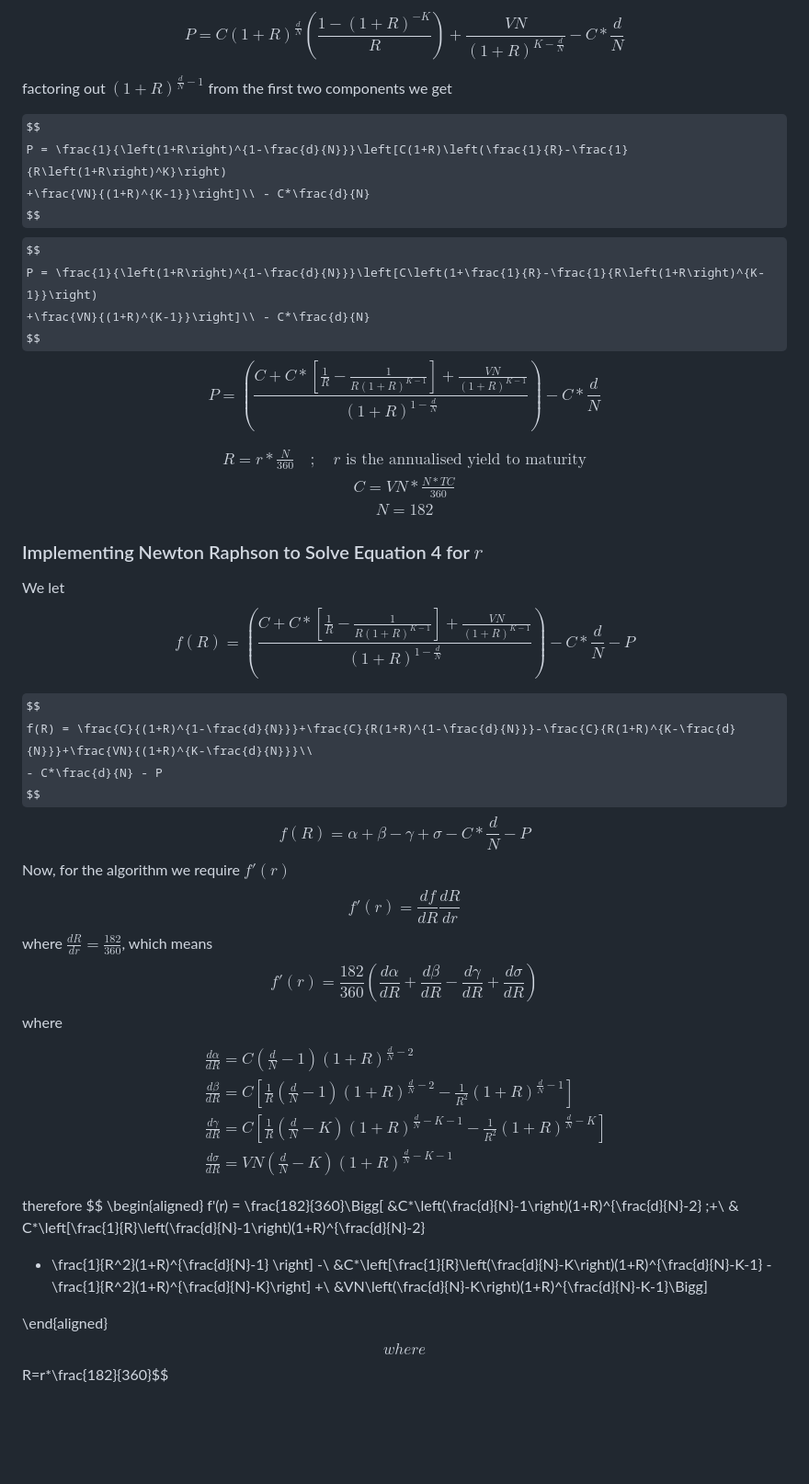
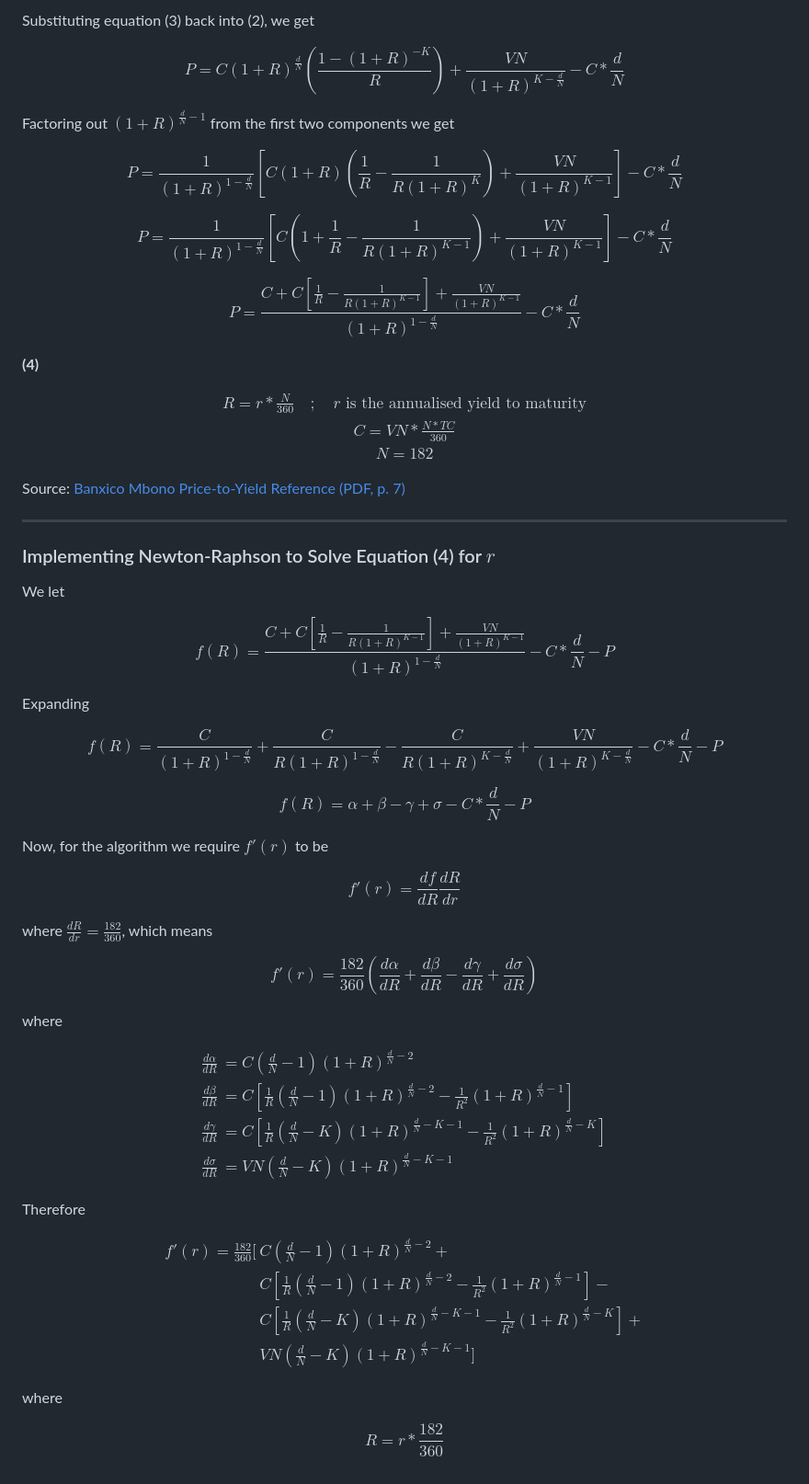
Before and after one commit to mrodrigue3425/FinanceWebsite, a Markdown page: docs/mbono_yields_newton_raphson.md, the part around the change printed below. Shown: that part at 92% size. Drawn GitHub-style; some formulas as TeX source; blank space fills up the shorter version.

Commit message:
docs: fix mbono_yields markdown for proper parsing

```diff
--- a/docs/mbono_yields_newton_raphson.md
+++ b/docs/mbono_yields_newton_raphson.md
@@ -37,29 +108,37 @@ Substituting equation 3 back into equation 2 we get
 
-$$P=C(1+R)^{\frac{d}{N}}\left(\frac{1-(1+R)^{-K}}{R}\right) + \frac{VN}{\left(1+R\right)^{K-\frac{d}{N}}}- C*\frac{d}{N}$$
-
-factoring out $(1+R)^{\frac{d}{N}-1}$ from the first two components we get
+Substituting equation (3) back into (2), we get
 
 $$
-P = \frac{1}{\left(1+R\right)^{1-\frac{d}{N}}}\left[C(1+R)\left(\frac{1}{R}-\frac{1}{R\left(1+R\right)^K}\right)
-+\frac{VN}{(1+R)^{K-1}}\right]\\ - C*\frac{d}{N}
+P = C(1+R)^{\frac{d}{N}}\left(\frac{1 - (1+R)^{-K}}{R}\right) + \frac{VN}{(1+R)^{K-\frac{d}{N}}} - C * \frac{d}{N}
 $$
+
+Factoring out $(1+R)^{\frac{d}{N}-1}$ from the first two components we get
+
 $$
-P = \frac{1}{\left(1+R\right)^{1-\frac{d}{N}}}\left[C\left(1+\frac{1}{R}-\frac{1}{R\left(1+R\right)^{K-1}}\right)
-+\frac{VN}{(1+R)^{K-1}}\right]\\ - C*\frac{d}{N}
+P = \frac{1}{(1+R)^{1-\frac{d}{N}}}\left[C(1+R)\left(\frac{1}{R} - \frac{1}{R(1+R)^K}\right) + \frac{VN}{(1+R)^{K-1}}\right] - C * \frac{d}{N}
 $$
-$$\boxed{
-P = \left(\frac{C+C*\left[\frac{1}{R}-\frac{1}{R\left(1+R\right)^{K-1}}\right]
-+\frac{VN}{(1+R)^{K-1}}}{\left(1+R\right)^{1-\frac{d}{N}}}\right) - C*\frac{d}{N}\tag{4}}
+
+$$
+P = \frac{1}{(1+R)^{1-\frac{d}{N}}}\left[C\left(1 + \frac{1}{R} - \frac{1}{R(1+R)^{K-1}}\right) + \frac{VN}{(1+R)^{K-1}}\right] - C * \frac{d}{N}
 $$
 
 $$
 \boxed{
+P = \frac{C + C\left[\frac{1}{R} - \frac{1}{R(1+R)^{K-1}}\right] + \frac{VN}{(1+R)^{K-1}}}{(1+R)^{1-\frac{d}{N}}} - C * \frac{d}{N}
+}
+$$
+
+**(4)**
+
+$$
+\boxed{
 \begin{gathered}
-R = r * \frac{N}{360}\quad ; \quad r \text{ is the annualised yield to maturity} \\
+R = r * \frac{N}{360} \quad ; \quad r \text{ is the annualised yield to maturity} \\
 C = VN * \frac{N * TC}{360} \\
 N = 182
 \end{gathered}
 }
 $$
 
+Source: [Banxico Mbono Price-to-Yield Reference (PDF, p. 7)][banxico-ref]
 
@@ -66,49 +146,62 @@ $$
 
-### Implementing Newton Raphson to Solve Equation 4 for $r$
+---
 
+### Implementing Newton-Raphson to Solve Equation (4) for $r$
 
-We let $$f(R) = \left(\frac{C+C*\left[\frac{1}{R}-\frac{1}{R\left(1+R\right)^{K-1}}\right]+\frac{VN}{(1+R)^{K-1}}}{\left(1+R\right)^{1-\frac{d}{N}}}\right) - C*\frac{d}{N} - P$$
+We let
 
 $$
-f(R) = \frac{C}{(1+R)^{1-\frac{d}{N}}}+\frac{C}{R(1+R)^{1-\frac{d}{N}}}-\frac{C}{R(1+R)^{K-\frac{d}{N}}}+\frac{VN}{(1+R)^{K-\frac{d}{N}}}\\
-- C*\frac{d}{N} - P
+f(R) = \frac{C + C\left[\frac{1}{R} - \frac{1}{R(1+R)^{K-1}}\right] + \frac{VN}{(1+R)^{K-1}}}{(1+R)^{1-\frac{d}{N}}} - C * \frac{d}{N} - P
 $$
+
+Expanding
+
 $$
-f(R) = \alpha+\beta-\gamma+\sigma
-- C*\frac{d}{N} - P
+f(R) = \frac{C}{(1+R)^{1-\frac{d}{N}}} + \frac{C}{R(1+R)^{1-\frac{d}{N}}} - \frac{C}{R(1+R)^{K-\frac{d}{N}}} + \frac{VN}{(1+R)^{K-\frac{d}{N}}} - C * \frac{d}{N} - P
 $$
-Now, for the algorithm we require $f'(r)$
+
+$$
+f(R) = \alpha + \beta - \gamma + \sigma - C * \frac{d}{N} - P
+$$
+
+Now, for the algorithm we require $f'(r)$ to be
+
 $$
 f'(r) = \frac{df}{dR}\frac{dR}{dr}
 $$
+
 where $\frac{dR}{dr} = \frac{182}{360}$, which means
+
 $$
-f'(r)= \frac{182}{360}\left(\frac{d\alpha}{dR}+\frac{d\beta}{dR}-\frac{d\gamma}{dR} + \frac{d\sigma}{dR}\right)
+f'(r) = \frac{182}{360}\left(\frac{d\alpha}{dR} + \frac{d\beta}{dR} - \frac{d\gamma}{dR} + \frac{d\sigma}{dR}\right)
 $$
+
 where
+
 $$
 \begin{aligned}
-&\frac{d\alpha}{dR} = C\left(\frac{d}{N}-1\right)(1+R)^{\frac{d}{N}-2}\\
-&\frac{d\beta}{dR} = C\left[\frac{1}{R}\left(\frac{d}{N}-1\right)(1+R)^{\frac{d}{N}-2}-\frac{1}{R^2}(1+R)^{\frac{d}{N}-1}\right]\\
-&\frac{d\gamma}{dR} = C\left[\frac{1}{R}\left(\frac{d}{N}-K\right)(1+R)^{\frac{d}{N}-K-1}-\frac{1}{R^2}(1+R)^{\frac{d}{N}-K}\right]\\
-&   \frac{d\sigma}{dR} = VN\left(\frac{d}{N}-K\right)(1+R)^{\frac{d}{N}-K-1}
+\frac{d\alpha}{dR} &= C\left(\frac{d}{N}-1\right)(1+R)^{\frac{d}{N}-2} \\
+\frac{d\beta}{dR} &= C\left[\frac{1}{R}\left(\frac{d}{N}-1\right)(1+R)^{\frac{d}{N}-2} - \frac{1}{R^2}(1+R)^{\frac{d}{N}-1}\right] \\
+\frac{d\gamma}{dR} &= C\left[\frac{1}{R}\left(\frac{d}{N}-K\right)(1+R)^{\frac{d}{N}-K-1} - \frac{1}{R^2}(1+R)^{\frac{d}{N}-K}\right] \\
+\frac{d\sigma}{dR} &= VN\left(\frac{d}{N}-K\right)(1+R)^{\frac{d}{N}-K-1}
 \end{aligned}
 $$
 
+Therefore
 
-
-
-
-therefore
 $$
 \begin{aligned}
-f'(r) = \frac{182}{360}\Bigg[
-&C*\left(\frac{d}{N}-1\right)(1+R)^{\frac{d}{N}-2} \;+\\
-& C*\left[\frac{1}{R}\left(\frac{d}{N}-1\right)(1+R)^{\frac{d}{N}-2}
-- \frac{1}{R^2}(1+R)^{\frac{d}{N}-1} \right] -\\
-&C*\left[\frac{1}{R}\left(\frac{d}{N}-K\right)(1+R)^{\frac{d}{N}-K-1} - \frac{1}{R^2}(1+R)^{\frac{d}{N}-K}\right] +\\
-&VN\left(\frac{d}{N}-K\right)(1+R)^{\frac{d}{N}-K-1}\Bigg]
-
+f'(r) = \frac{182}{360}\Big[
+&C\left(\frac{d}{N}-1\right)(1+R)^{\frac{d}{N}-2} + \\
+&C\left[\frac{1}{R}\left(\frac{d}{N}-1\right)(1+R)^{\frac{d}{N}-2} - \frac{1}{R^2}(1+R)^{\frac{d}{N}-1}\right] - \\
+&C\left[\frac{1}{R}\left(\frac{d}{N}-K\right)(1+R)^{\frac{d}{N}-K-1} - \frac{1}{R^2}(1+R)^{\frac{d}{N}-K}\right] + \\
+&VN\left(\frac{d}{N}-K\right)(1+R)^{\frac{d}{N}-K-1}
+\Big]
 \end{aligned}
 $$
-where$$R=r*\frac{182}{360}$$
+
+where
+
+$$
+R = r * \frac{182}{360}
+$$
```
Also changed, not shown: other parts of docs/mbono_yields_newton_raphson.md (+88 -16 lines).
